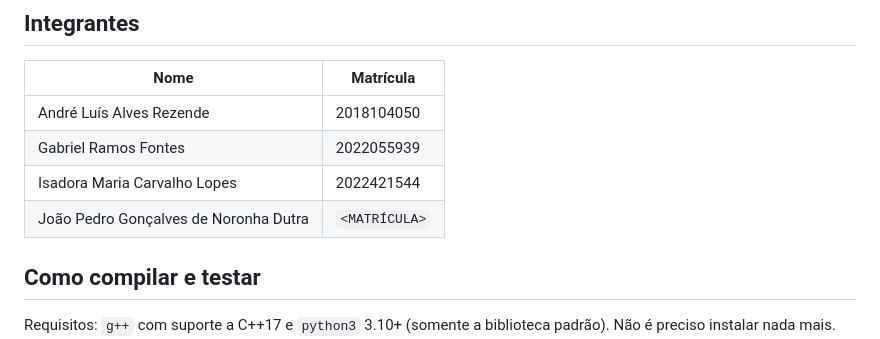
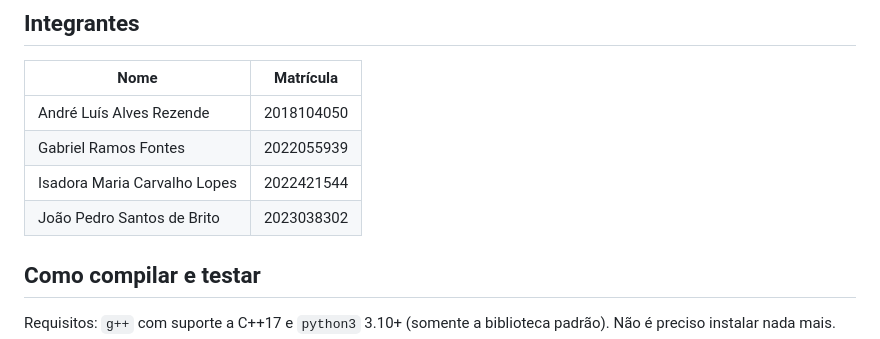
Before and after one commit to AndreRezende1999/aoc-takum-riscv, a Markdown page: README.md, the part around the change. Rendered like a GitHub page.

Commit message:
docs: corrige nome e matrícula de João Pedro Santos de Brito

```diff
--- a/README.md
+++ b/README.md
@@ -13,7 +13,7 @@ T8, T16 e T32.
 | André Luís Alves Rezende | 2018104050 |
 | Gabriel Ramos Fontes | 2022055939 |
 | Isadora Maria Carvalho Lopes | 2022421544 |
-| João Pedro Gonçalves de Noronha Dutra | `<MATRÍCULA>` |
+| João Pedro Santos de Brito | 2023038302 |
 
 ## Como compilar e testar
 
```
